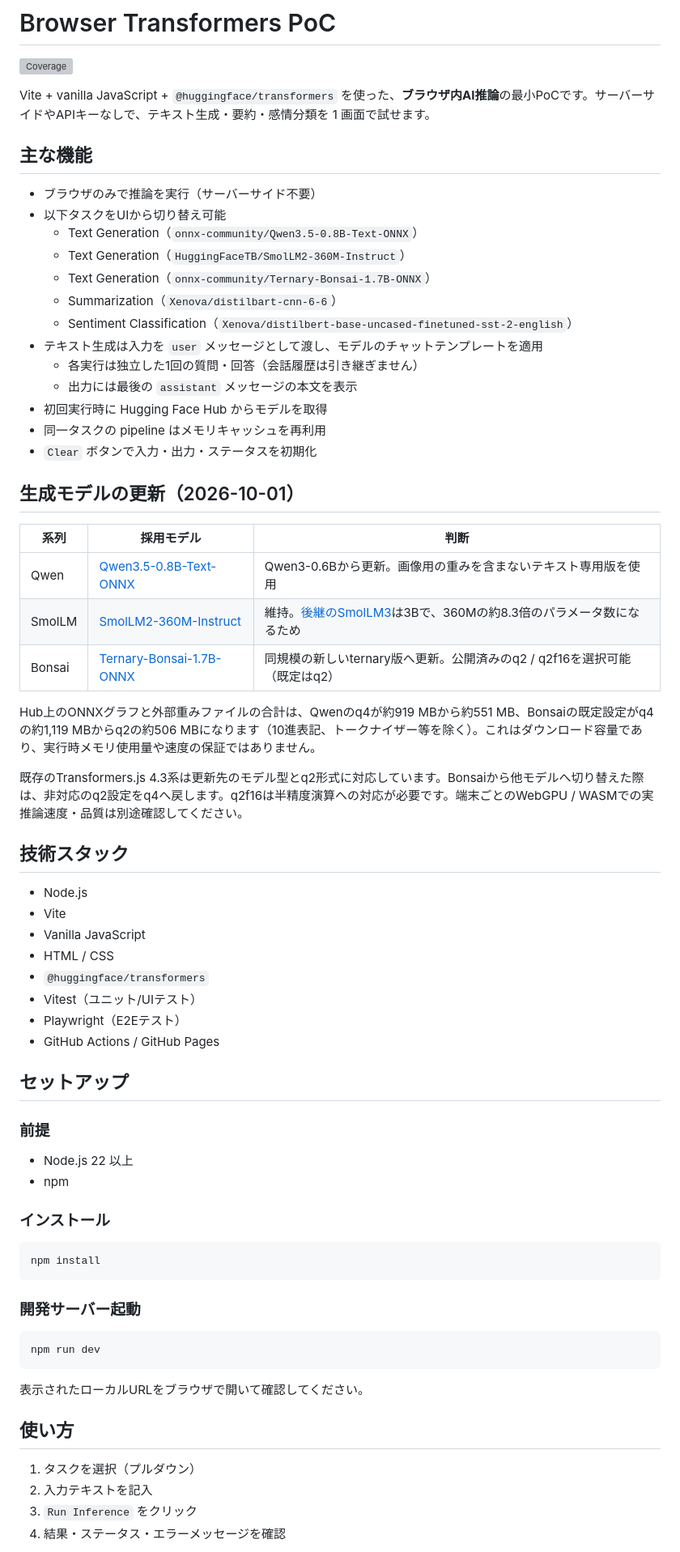
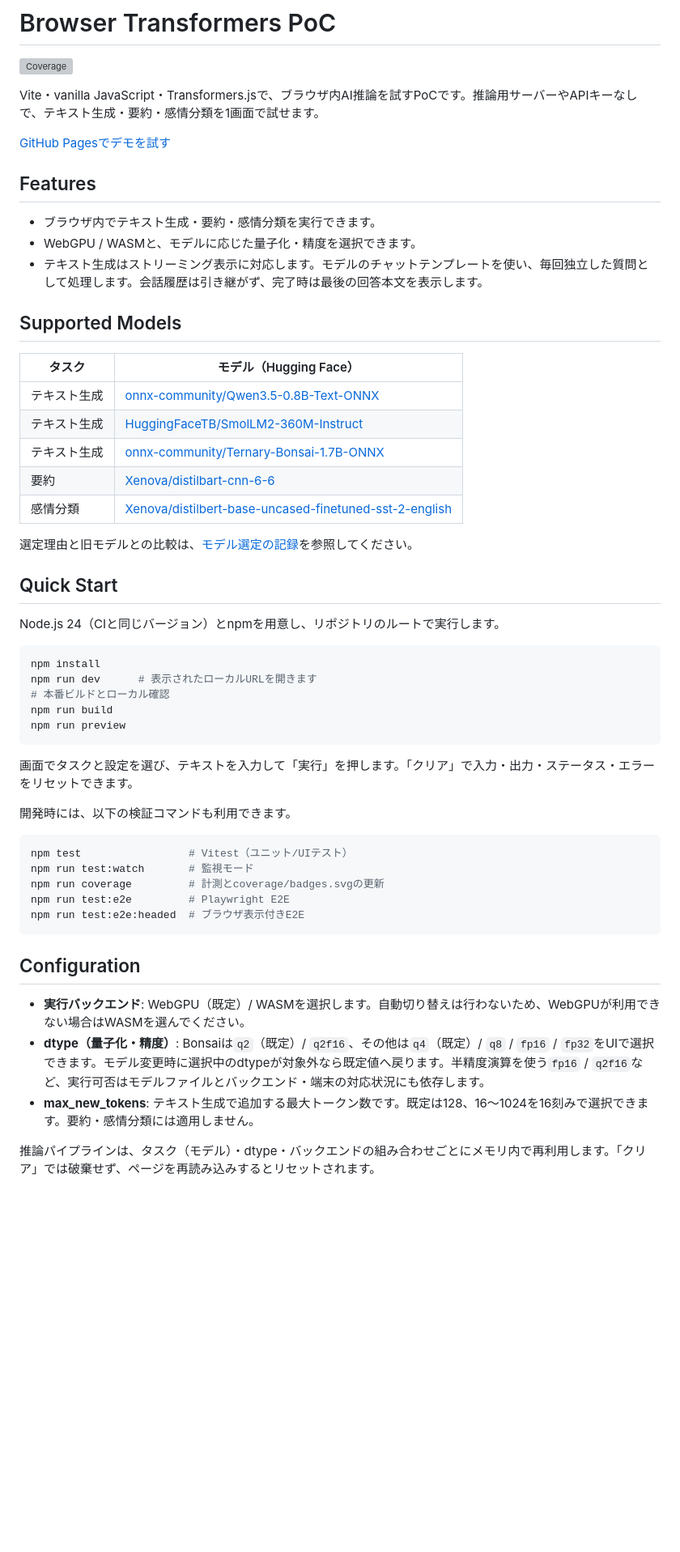
Before and after one commit to arscombinatoria/poc-browser-transformers, a Markdown page: README.md, the part around one of its changes. Shown at 81% size. Drawn GitHub-style; blank space fills up the shorter version; grey boxes are pictures that could not be loaded.

Commit message:
docs: READMEを整理しモデル選定の記録を分離

````diff
--- a/README.md
+++ b/README.md
@@ -2,72 +2,57 @@
 
 ![Coverage](coverage/badges.svg)
 
-Vite + vanilla JavaScript + `@huggingface/transformers` を使った、**ブラウザ内AI推論**の最小PoCです。サーバーサイドやAPIキーなしで、テキスト生成・要約・感情分類を 1 画面で試せます。
+Vite・vanilla JavaScript・Transformers.jsで、ブラウザ内AI推論を試すPoCです。推論用サーバーやAPIキーなしで、テキスト生成・要約・感情分類を1画面で試せます。
 
-## 主な機能
+[GitHub Pagesでデモを試す](https://arscombinatoria.github.io/poc-browser-transformers/)
 
-- ブラウザのみで推論を実行（サーバーサイド不要）
-- 以下タスクをUIから切り替え可能
-  - Text Generation（`onnx-community/Qwen3.5-0.8B-Text-ONNX`）
-  - Text Generation（`HuggingFaceTB/SmolLM2-360M-Instruct`）
-  - Text Generation（`onnx-community/Ternary-Bonsai-1.7B-ONNX`）
-  - Summarization（`Xenova/distilbart-cnn-6-6`）
-  - Sentiment Classification（`Xenova/distilbert-base-uncased-finetuned-sst-2-english`）
-- テキスト生成は入力を `user` メッセージとして渡し、モデルのチャットテンプレートを適用
-  - 各実行は独立した1回の質問・回答（会話履歴は引き継ぎません）
-  - 出力には最後の `assistant` メッセージの本文を表示
-- 初回実行時に Hugging Face Hub からモデルを取得
-- 同一タスクの pipeline はメモリキャッシュを再利用
-- `Clear` ボタンで入力・出力・ステータスを初期化
+## Features
 
-## 生成モデルの更新（2026-10-01）
+- ブラウザ内でテキスト生成・要約・感情分類を実行できます。
+- WebGPU / WASMと、モデルに応じた量子化・精度を選択できます。
+- テキスト生成はストリーミング表示に対応します。モデルのチャットテンプレートを使い、毎回独立した質問として処理します。会話履歴は引き継がず、完了時は最後の回答本文を表示します。
 
-| 系列 | 採用モデル | 判断 |
-| --- | --- | --- |
-| Qwen | [Qwen3.5-0.8B-Text-ONNX](https://huggingface.co/onnx-community/Qwen3.5-0.8B-Text-ONNX) | Qwen3-0.6Bから更新。画像用の重みを含まないテキスト専用版を使用 |
-| SmolLM | [SmolLM2-360M-Instruct](https://huggingface.co/HuggingFaceTB/SmolLM2-360M-Instruct) | 維持。[後継のSmolLM3](https://huggingface.co/HuggingFaceTB/SmolLM3-3B-ONNX)は3Bで、360Mの約8.3倍のパラメータ数になるため |
-| Bonsai | [Ternary-Bonsai-1.7B-ONNX](https://huggingface.co/onnx-community/Ternary-Bonsai-1.7B-ONNX) | 同規模の新しいternary版へ更新。公開済みのq2 / q2f16を選択可能（既定はq2） |
+## Supported Models
 
-Hub上のONNXグラフと外部重みファイルの合計は、Qwenのq4が約919 MBから約551 MB、Bonsaiの既定設定がq4の約1,119 MBからq2の約506 MBになります（10進表記、トークナイザー等を除く）。これはダウンロード容量であり、実行時メモリ使用量や速度の保証ではありません。
+| タスク | モデル（Hugging Face） |
+| --- | --- |
+| テキスト生成 | [onnx-community/Qwen3.5-0.8B-Text-ONNX](https://huggingface.co/onnx-community/Qwen3.5-0.8B-Text-ONNX) |
+| テキスト生成 | [HuggingFaceTB/SmolLM2-360M-Instruct](https://huggingface.co/HuggingFaceTB/SmolLM2-360M-Instruct) |
+| テキスト生成 | [onnx-community/Ternary-Bonsai-1.7B-ONNX](https://huggingface.co/onnx-community/Ternary-Bonsai-1.7B-ONNX) |
+| 要約 | [Xenova/distilbart-cnn-6-6](https://huggingface.co/Xenova/distilbart-cnn-6-6) |
+| 感情分類 | [Xenova/distilbert-base-uncased-finetuned-sst-2-english](https://huggingface.co/Xenova/distilbert-base-uncased-finetuned-sst-2-english) |
 
-既存のTransformers.js 4.3系は更新先のモデル型とq2形式に対応しています。Bonsaiから他モデルへ切り替えた際は、非対応のq2設定をq4へ戻します。q2f16は半精度演算への対応が必要です。端末ごとのWebGPU / WASMでの実推論速度・品質は別途確認してください。
+選定理由と旧モデルとの比較は、[モデル選定の記録](docs/model-selection.md)を参照してください。
 
-## 技術スタック
+## Quick Start
 
-- Node.js
-- Vite
-- Vanilla JavaScript
-- HTML / CSS
-- `@huggingface/transformers`
-- Vitest（ユニット/UIテスト）
-- Playwright（E2Eテスト）
-- GitHub Actions / GitHub Pages
-
-## セットアップ
-
-### 前提
-
-- Node.js 22 以上
-- npm
-
-### インストール
+Node.js 24（CIと同じバージョン）とnpmを用意し、リポジトリのルートで実行します。
 
 ```bash
 npm install
+npm run dev      # 表示されたローカルURLを開きます
+# 本番ビルドとローカル確認
+npm run build
+npm run preview
 ```
 
-### 開発サーバー起動
+画面でタスクと設定を選び、テキストを入力して「実行」を押します。「クリア」で入力・出力・ステータス・エラーをリセットできます。
+
+開発時には、以下の検証コマンドも利用できます。
 
 ```bash
-npm run dev
+npm test                 # Vitest（ユニット/UIテスト）
+npm run test:watch       # 監視モード
+npm run coverage         # 計測とcoverage/badges.svgの更新
+npm run test:e2e         # Playwright E2E
+npm run test:e2e:headed  # ブラウザ表示付きE2E
 ```
 
-表示されたローカルURLをブラウザで開いて確認してください。
+## Configuration
 
-## 使い方
+- **実行バックエンド**: WebGPU（既定）/ WASMを選択します。自動切り替えは行わないため、WebGPUが利用できない場合はWASMを選んでください。
+- **dtype（量子化・精度）**: Bonsaiは`q2`（既定）/ `q2f16`、その他は`q4`（既定）/ `q8` / `fp16` / `fp32`をUIで選択できます。モデル変更時に選択中のdtypeが対象外なら既定値へ戻ります。半精度演算を使う`fp16` / `q2f16`など、実行可否はモデルファイルとバックエンド・端末の対応状況にも依存します。
+- **max_new_tokens**: テキスト生成で追加する最大トークン数です。既定は128、16〜1024を16刻みで選択できます。要約・感情分類には適用しません。
 
-1. タスクを選択（プルダウン）
-2. 入力テキストを記入
-3. `Run Inference` をクリック
-4. 結果・ステータス・エラーメッセージを確認
+推論パイプラインは、タスク（モデル）・dtype・バックエンドの組み合わせごとにメモリ内で再利用します。「クリア」では破棄せず、ページを再読み込みするとリセットされます。
 
````
Also changed, not shown: other parts of README.md (+8 -37 lines), docs/model-selection.md (added, +22 -0 lines).
